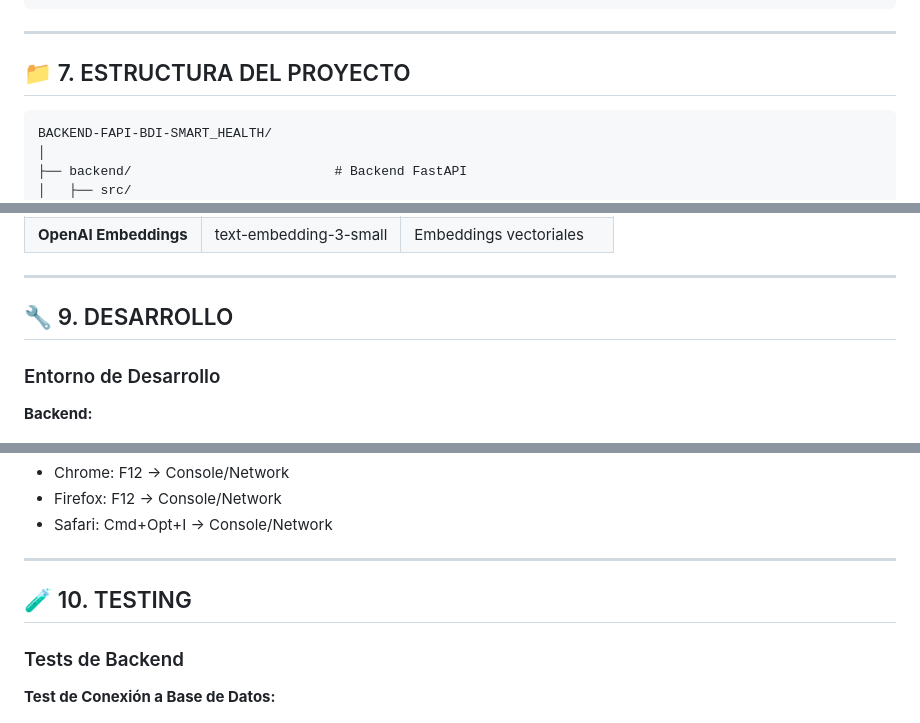
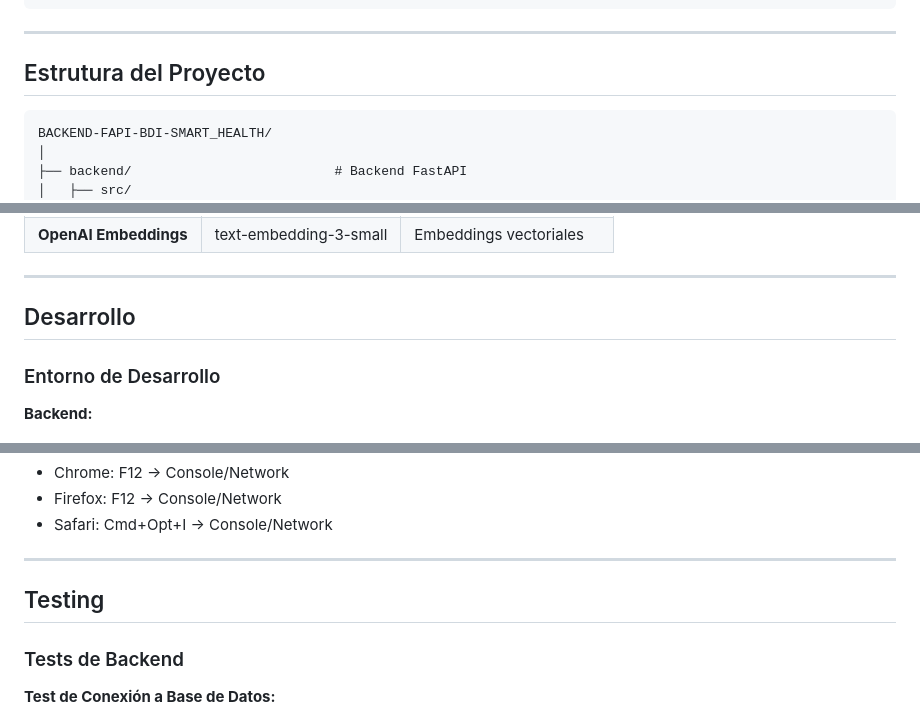
Before and after one commit to Warzerp/final_proeves, a Markdown page: README.md, 3 parts joined by grey strips. GitHub-like rendering.

````diff
--- a/README.md
+++ b/README.md
@@ -1041,7 +1041,7 @@ app.add_middleware(
 
 -----
 
-## 📁 7. ESTRUCTURA DEL PROYECTO
+## Estrutura del Proyecto
 
 ```
 BACKEND-FAPI-BDI-SMART_HEALTH/
@@ -1214,7 +1214,7 @@ BACKEND-FAPI-BDI-SMART_HEALTH/
 
 -----
 
-## 🔧 9. DESARROLLO
+## Desarrollo
 
 ### Entorno de Desarrollo
 
@@ -1324,7 +1324,7 @@ uvicorn src.app.main:app --reload --port 8000
 
 -----
 
-## 🧪 10. TESTING
+## Testing
 
 ### Tests de Backend
 
````
Also changed, not shown: other parts of README.md (+17 -17 lines).
